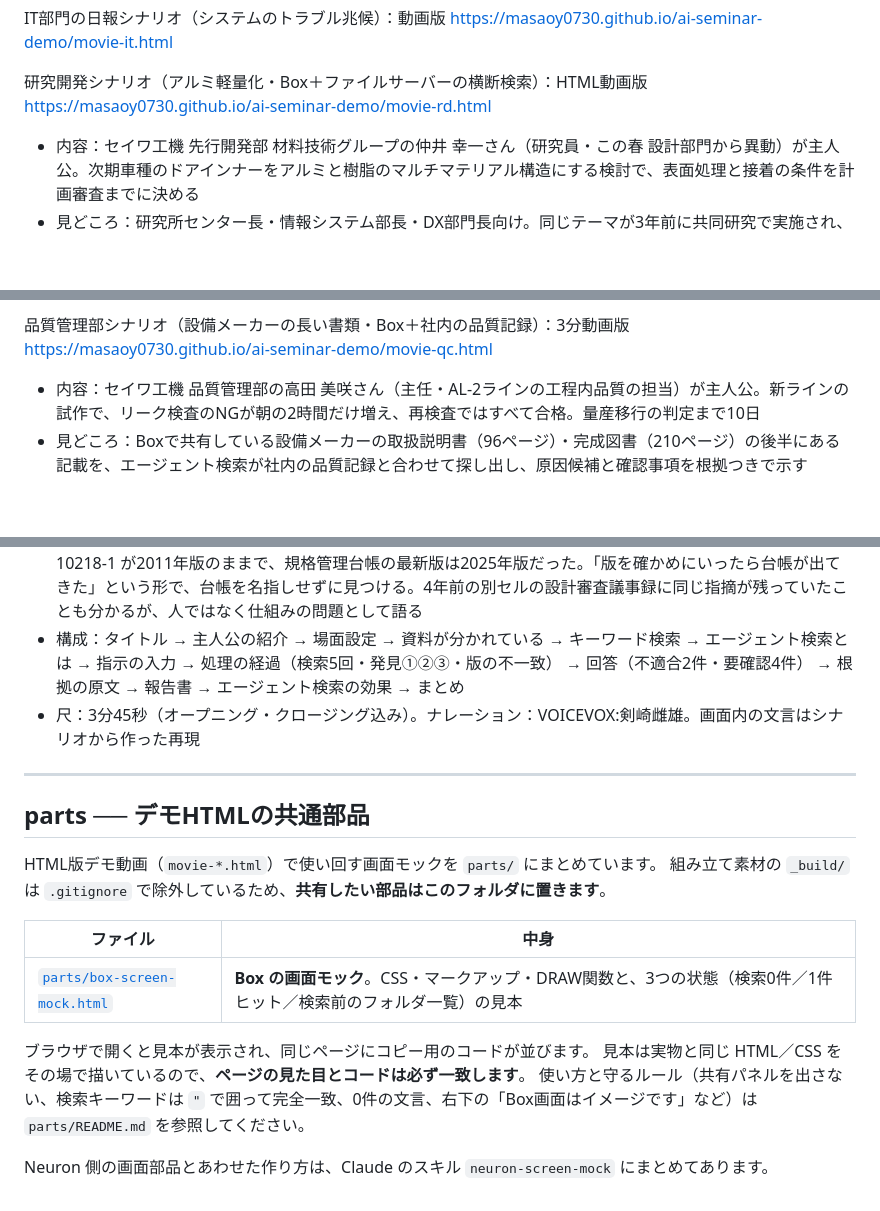
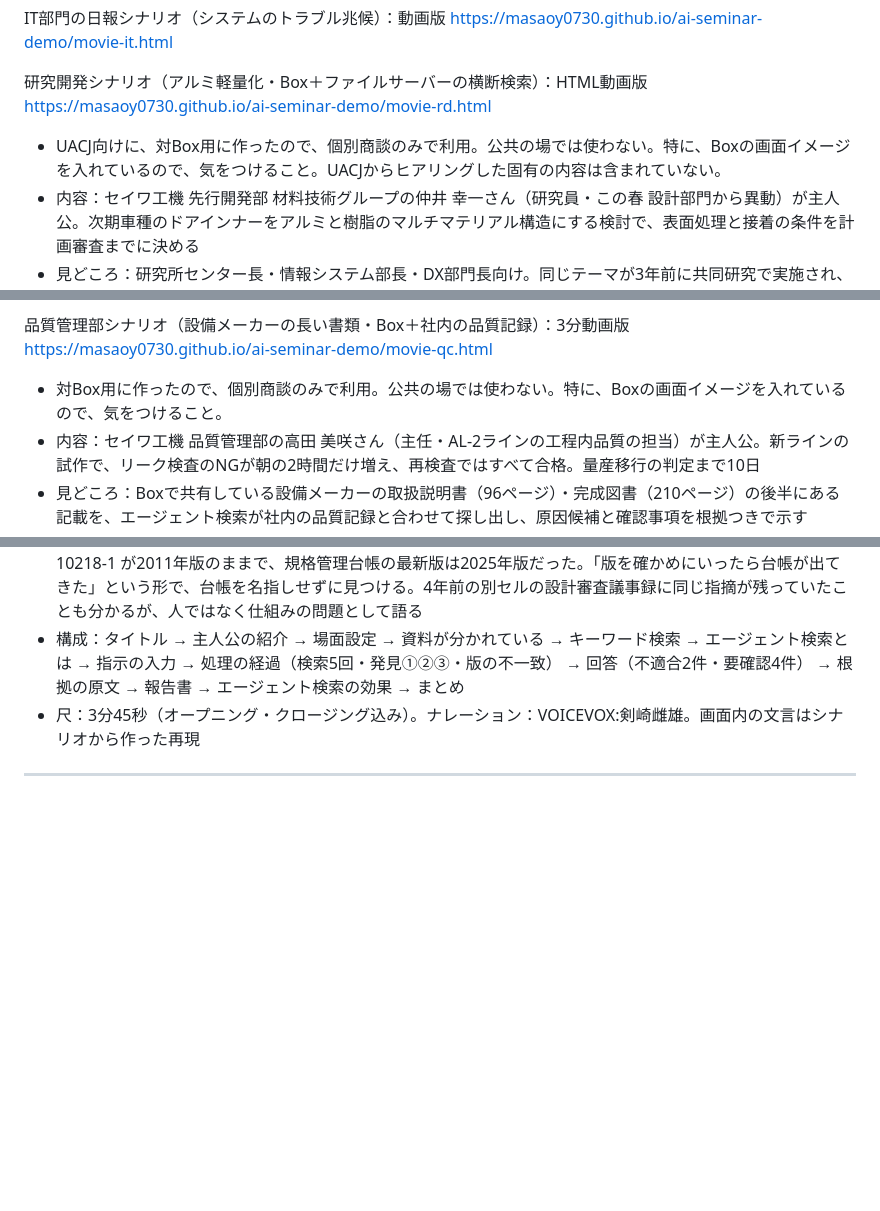
Before and after one commit to masaoy0730/ai-seminar-demo, a Markdown page: README.md, 3 parts joined by grey strips. Rendered like a GitHub page; blank space fills up the shorter version.

```diff
--- a/README.md
+++ b/README.md
@@ -57,7 +57,7 @@ https://masaoy0730.github.io/ai-seminar-demo/movie-it.html
 
 研究開発シナリオ（アルミ軽量化・Box＋ファイルサーバーの横断検索）：HTML動画版
 https://masaoy0730.github.io/ai-seminar-demo/movie-rd.html
-
+- UACJ向けに、対Box用に作ったので、個別商談のみで利用。公共の場では使わない。特に、Boxの画面イメージを入れているので、気をつけること。UACJからヒアリングした固有の内容は含まれていない。
 - 内容：セイワ工機 先行開発部 材料技術グループの仲井 幸一さん（研究員・この春 設計部門から異動）が主人公。次期車種のドアインナーをアルミと樹脂のマルチマテリアル構造にする検討で、表面処理と接着の条件を計画審査までに決める
 - 見どころ：研究所センター長・情報システム部長・DX部門長向け。同じテーマが3年前に共同研究で実施され、耐久性未達で中止になっていた。その理由（接着剤の吸湿）が2025年の改良グレードですでに解消している可能性まで示す。Boxの報告書（128ページ）とファイルサーバーの実験データを、1回の指示で横断する
 - 構成：タイトル → 主人公の紹介 → 担当テーマ → 資料の置き場所 → Boxで検索（0件） → なぜ出てこないのか（先頭 約1万バイト） → Neuronの検索との違い → エージェント検索とは → 画面・処理の経過（検索8回） → 回答 → 98ページ目の一文 → わかったこと → 続けてスライド化を指示 → 成果物4枚 → まとめ
@@ -65,7 +65,7 @@ https://masaoy0730.github.io/ai-seminar-demo/movie-rd.html
 
 品質管理部シナリオ（設備メーカーの長い書類・Box＋社内の品質記録）：3分動画版
 https://masaoy0730.github.io/ai-seminar-demo/movie-qc.html
-
+- 対Box用に作ったので、個別商談のみで利用。公共の場では使わない。特に、Boxの画面イメージを入れているので、気をつけること。
 - 内容：セイワ工機 品質管理部の高田 美咲さん（主任・AL-2ラインの工程内品質の担当）が主人公。新ラインの試作で、リーク検査のNGが朝の2時間だけ増え、再検査ではすべて合格。量産移行の判定まで10日
 - 見どころ：Boxで共有している設備メーカーの取扱説明書（96ページ）・完成図書（210ページ）の後半にある記載を、エージェント検索が社内の品質記録と合わせて探し出し、原因候補と確認事項を根拠つきで示す
 - 構成：タイトル → 主人公の紹介 → 場面設定 → Boxの画面（置き場所・検索） → Box標準検索の対象範囲（先頭 約1万バイト） → Box と Neuron の検索の違い → エージェント検索（指示 → 処理の経過 → 回答） → 逆の向き（見逃しのリスク） → エージェント検索でわかったこと（過検出と見逃し） → 判定までに確かめること・手を打つこと → まとめ
@@ -104,18 +104,3 @@ https://masaoy0730.github.io/ai-seminar-demo/movie-safety.html
 - 尺：3分45秒（オープニング・クロージング込み）。ナレーション：VOICEVOX:剣崎雌雄。画面内の文言はシナリオから作った再現
 
 ---
-
-## parts ── デモHTMLの共通部品
-
-HTML版デモ動画（`movie-*.html`）で使い回す画面モックを `parts/` にまとめています。
-組み立て素材の `_build/` は `.gitignore` で除外しているため、**共有したい部品はこのフォルダに置きます**。
-
-| ファイル | 中身 |
-|---|---|
-| [`parts/box-screen-mock.html`](https://masaoy0730.github.io/ai-seminar-demo/parts/box-screen-mock.html) | **Box の画面モック**。CSS・マークアップ・DRAW関数と、3つの状態（検索0件／1件ヒット／検索前のフォルダ一覧）の見本 |
-
-ブラウザで開くと見本が表示され、同じページにコピー用のコードが並びます。
-見本は実物と同じ HTML／CSS をその場で描いているので、**ページの見た目とコードは必ず一致します**。
-使い方と守るルール（共有パネルを出さない、検索キーワードは `"` で囲って完全一致、0件の文言、右下の「Box画面はイメージです」など）は `parts/README.md` を参照してください。
-
-Neuron 側の画面部品とあわせた作り方は、Claude のスキル `neuron-screen-mock` にまとめてあります。
```
